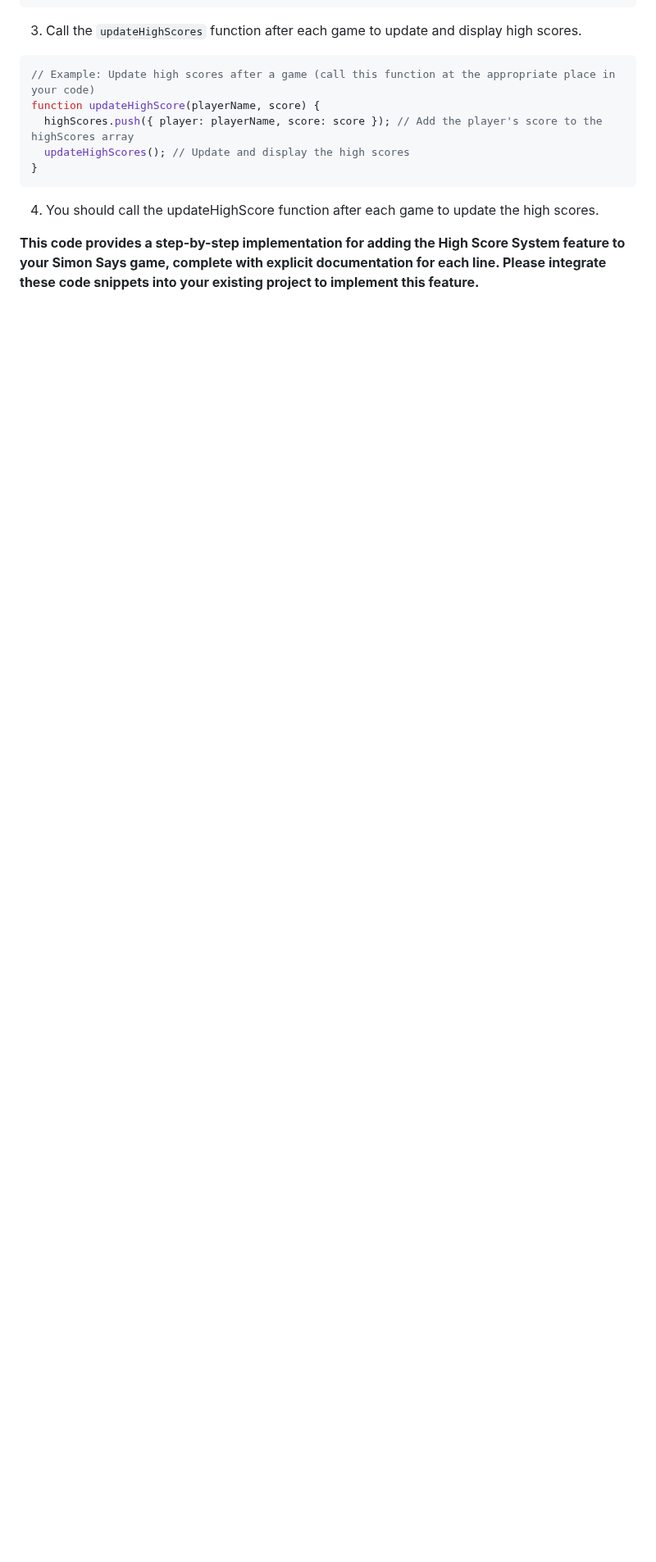
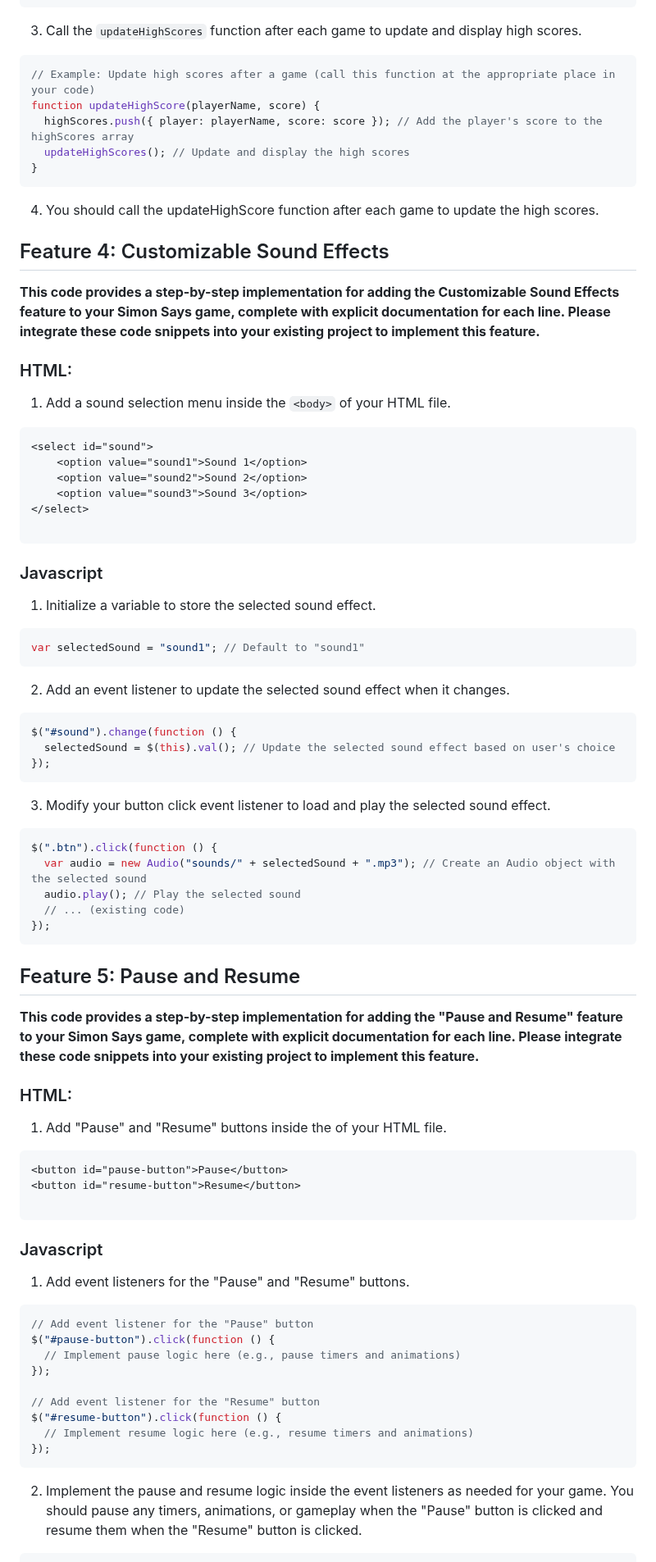
Before and after one commit to MichaelAI0/Code-Guide, a Markdown page: LESSON PLANS/Simon Says/Simon_Says_Additional_Features_Walkthrough.md, the part around one of its changes. Shown at 82% size. GitHub-like rendering; blank space fills up the shorter version.

````diff
--- a/LESSON PLANS/Simon Says/Simon_Says_Additional_Features_Walkthrough.md
+++ b/LESSON PLANS/Simon Says/Simon_Says_Additional_Features_Walkthrough.md
@@ -165,4 +167,78 @@ function updateHighScore(playerName, score) {
 
 4. You should call the updateHighScore function after each game to update the high scores.
 
-**This code provides a step-by-step implementation for adding the High Score System feature to your Simon Says game, complete with explicit documentation for each line. Please integrate these code snippets into your existing project to implement this feature.**
+## Feature 4: Customizable Sound Effects
+
+**This code provides a step-by-step implementation for adding the Customizable Sound Effects feature to your Simon Says game, complete with explicit documentation for each line. Please integrate these code snippets into your existing project to implement this feature.**
+
+### HTML:
+
+1. Add a sound selection menu inside the `<body>` of your HTML file.
+
+```HTML
+<select id="sound">
+    <option value="sound1">Sound 1</option>
+    <option value="sound2">Sound 2</option>
+    <option value="sound3">Sound 3</option>
+</select>
+
+```
+
+### Javascript
+
+1. Initialize a variable to store the selected sound effect.
+
+```javascript
+var selectedSound = "sound1"; // Default to "sound1"
+```
+
+2. Add an event listener to update the selected sound effect when it changes.
+
+```javascript
+$("#sound").change(function () {
+  selectedSound = $(this).val(); // Update the selected sound effect based on user's choice
+});
+```
+
+3. Modify your button click event listener to load and play the selected sound effect.
+
+```javascript
+$(".btn").click(function () {
+  var audio = new Audio("sounds/" + selectedSound + ".mp3"); // Create an Audio object with the selected sound
+  audio.play(); // Play the selected sound
+  // ... (existing code)
+});
+```
+
+## Feature 5: Pause and Resume
+
+**This code provides a step-by-step implementation for adding the "Pause and Resume" feature to your Simon Says game, complete with explicit documentation for each line. Please integrate these code snippets into your existing project to implement this feature.**
+
+### HTML:
+
+1. Add "Pause" and "Resume" buttons inside the <body> of your HTML file.
+
+```HTML
+<button id="pause-button">Pause</button>
+<button id="resume-button">Resume</button>
+
+```
+
+### Javascript
+
+1. Add event listeners for the "Pause" and "Resume" buttons.
+
+```javascript
+// Add event listener for the "Pause" button
+$("#pause-button").click(function () {
+  // Implement pause logic here (e.g., pause timers and animations)
+});
+
+// Add event listener for the "Resume" button
+$("#resume-button").click(function () {
+  // Implement resume logic here (e.g., resume timers and animations)
+});
+```
+
+2. Implement the pause and resume logic inside the event listeners as needed for your game. You should pause any timers, animations, or gameplay when the "Pause" button is clicked and resume them when the "Resume" button is clicked.
+
````
Also changed, not shown: other parts of LESSON PLANS/Simon Says/Simon_Says_Additional_Features_Walkthrough.md (+35 -4 lines).
